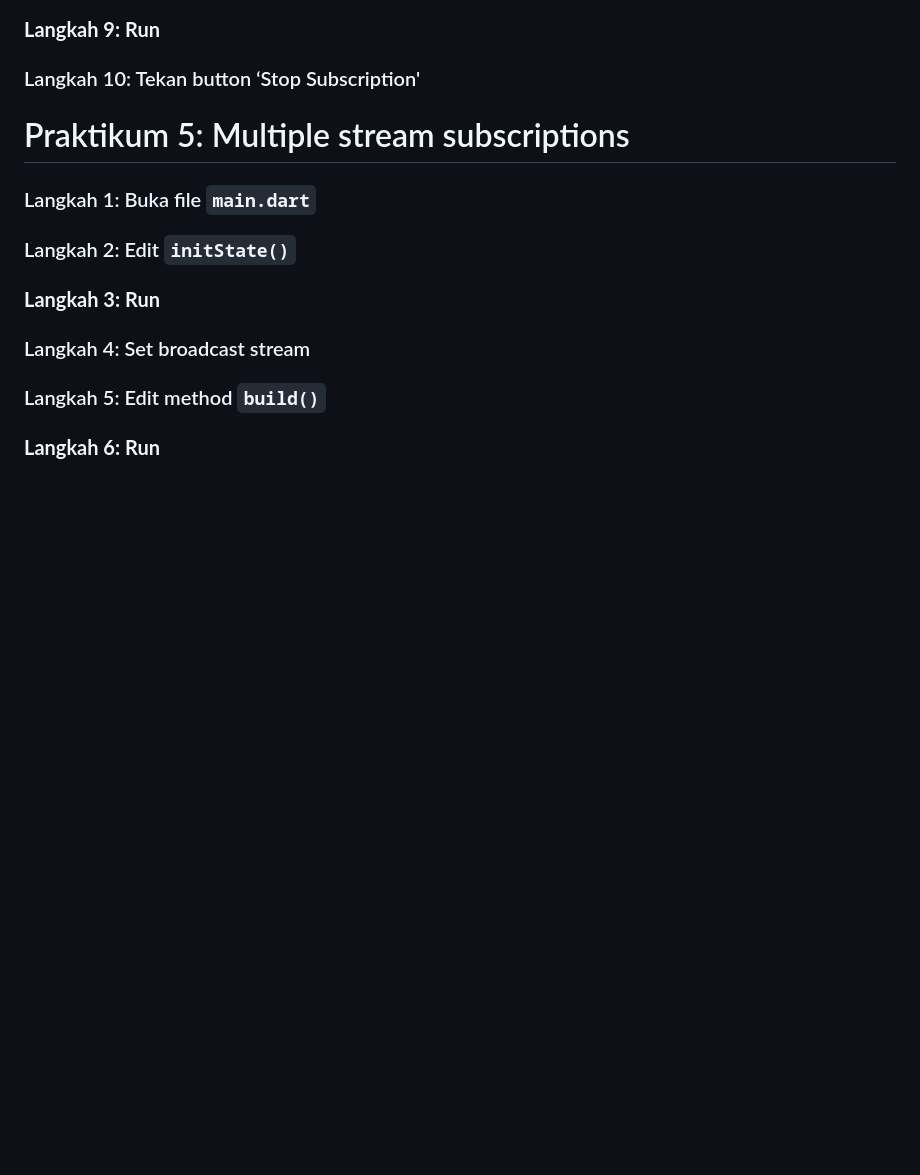
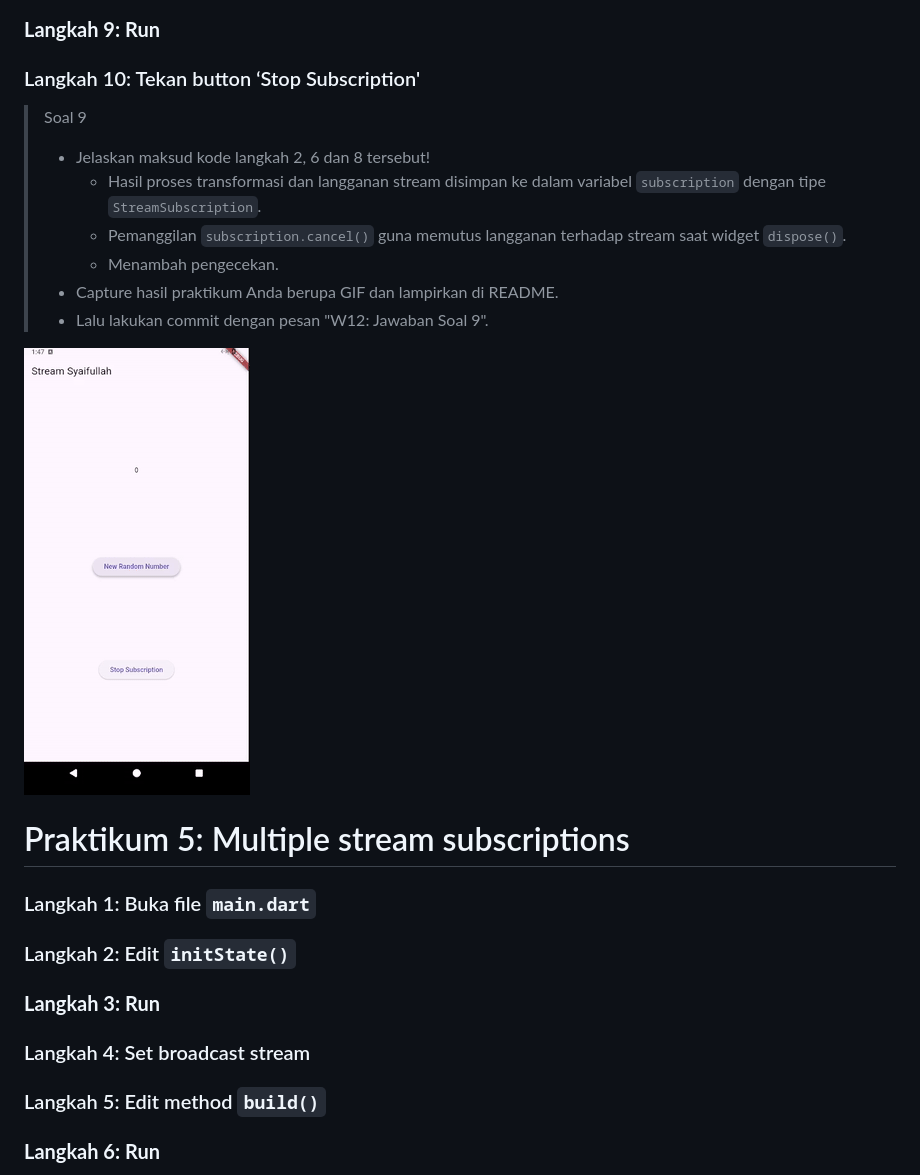
Before and after one commit to syaifulmain/Pemrograman_Mobile_2025, a Markdown page: minggu12/README.md, the part around the change printed below. GitHub-like rendering; pictures changed too: minggu12/images/m12p4.gif (added); blank space fills up the shorter version.

Commit message:
W12: Jawaban Soal 9

```diff
--- a/minggu12/README.md
+++ b/minggu12/README.md
@@ -370,6 +423,16 @@ stream.transform(transformer).listen((event) {
 ### **Langkah 9: Run**
 
 ### Langkah 10: Tekan button ‘Stop Subscription'
+> Soal 9
+>
+> - Jelaskan maksud kode langkah 2, 6 dan 8 tersebut!
+>   - Hasil proses transformasi dan langganan stream disimpan ke dalam variabel `subscription` dengan tipe `StreamSubscription`.
+>   - Pemanggilan `subscription.cancel()` guna memutus langganan terhadap stream saat widget `dispose()`.
+>   - Menambah pengecekan.
+> - Capture hasil praktikum Anda berupa GIF dan lampirkan di README.
+> - Lalu lakukan commit dengan pesan "W12: Jawaban Soal 9".
+
+![alt text](./images/m12p4.gif)
 
 
 # Praktikum 5: Multiple stream subscriptions
```
Also changed, not shown: other parts of minggu12/README.md (+53 -0 lines), 1 other file.
